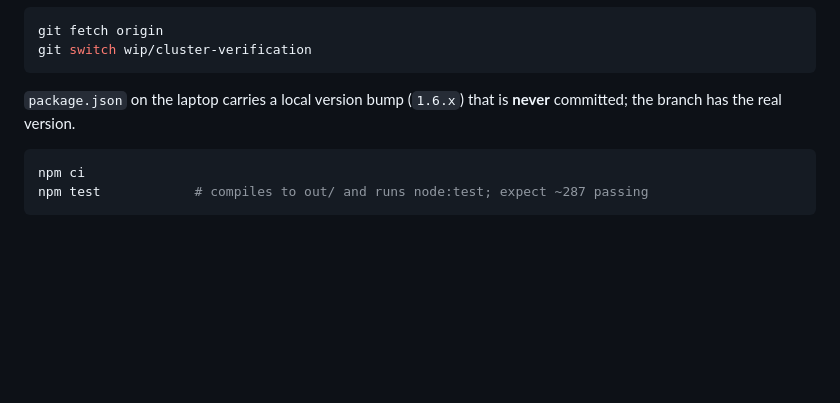
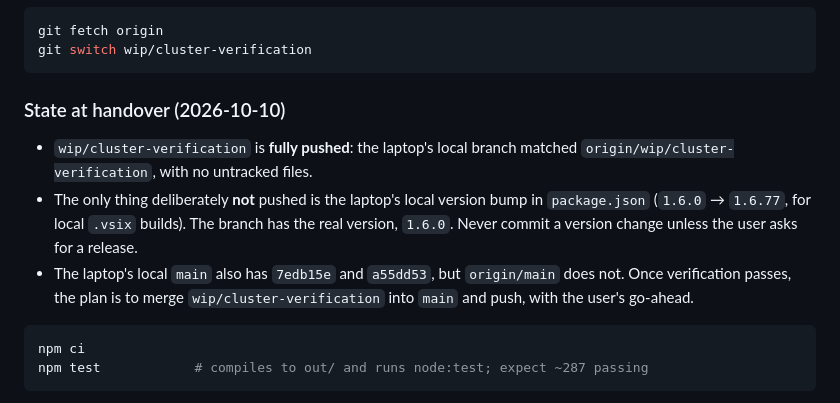
Before and after one commit to dhimitriosduka1/sCode, a Markdown page: HANDOVER.md, the part around the change. Drawn GitHub-style; blank space fills up the shorter version.

Commit message:
docs: record push state in the cluster handover

````diff
--- a/HANDOVER.md
+++ b/HANDOVER.md
@@ -21,8 +21,16 @@ git fetch origin
 git switch wip/cluster-verification
 ```
 
-`package.json` on the laptop carries a local version bump (`1.6.x`) that is **never**
-committed; the branch has the real version.
+### State at handover (2026-10-10)
+
+- `wip/cluster-verification` is **fully pushed**: the laptop's local branch matched
+  `origin/wip/cluster-verification`, with no untracked files.
+- The only thing deliberately **not** pushed is the laptop's local version bump in
+  `package.json` (`1.6.0` → `1.6.77`, for local `.vsix` builds). The branch has the real
+  version, `1.6.0`. Never commit a version change unless the user asks for a release.
+- The laptop's local `main` also has `7edb15e` and `a55dd53`, but `origin/main` does not.
+  Once verification passes, the plan is to merge `wip/cluster-verification` into `main`
+  and push, with the user's go-ahead.
 
 ```bash
 npm ci
````
